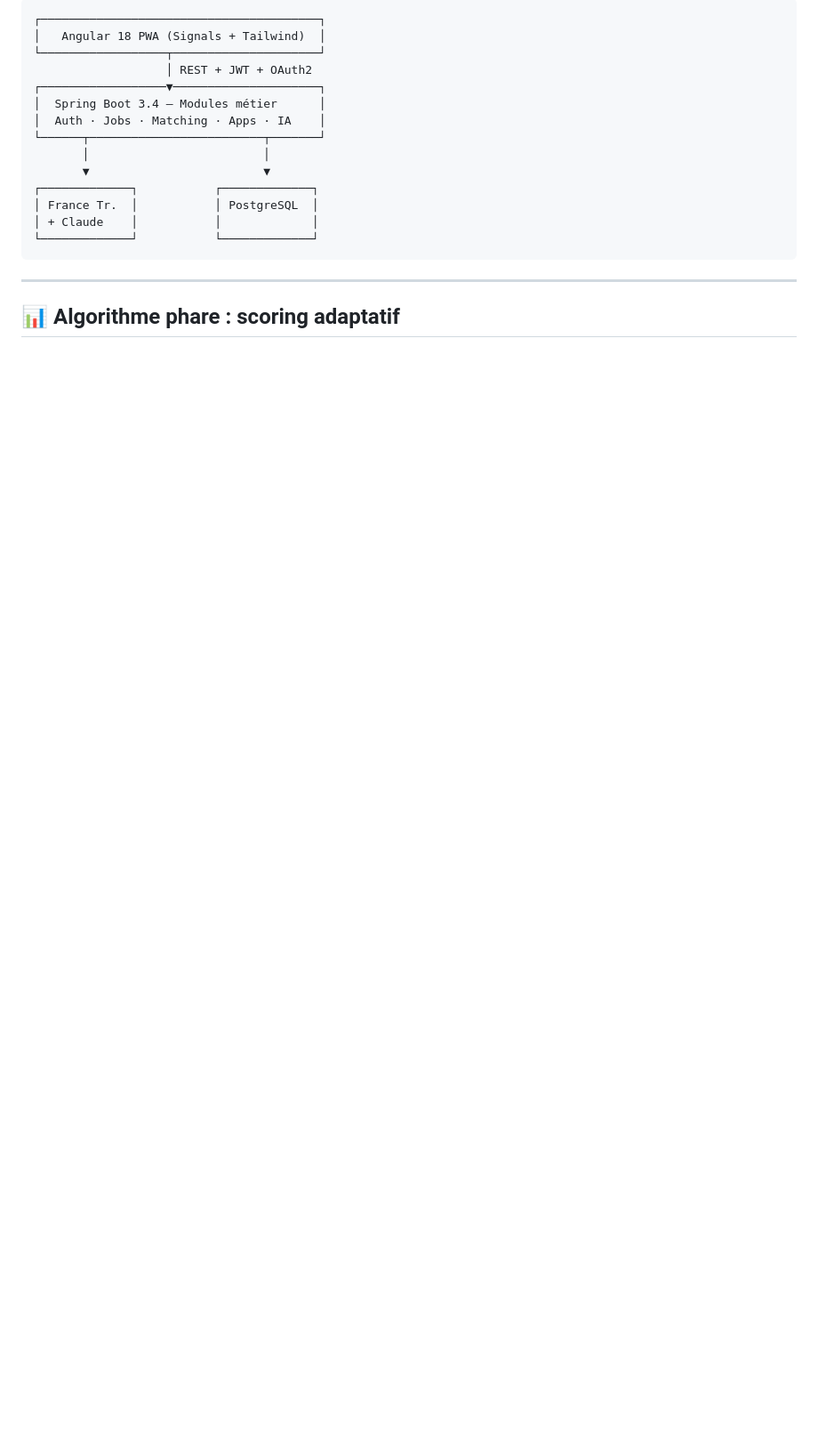
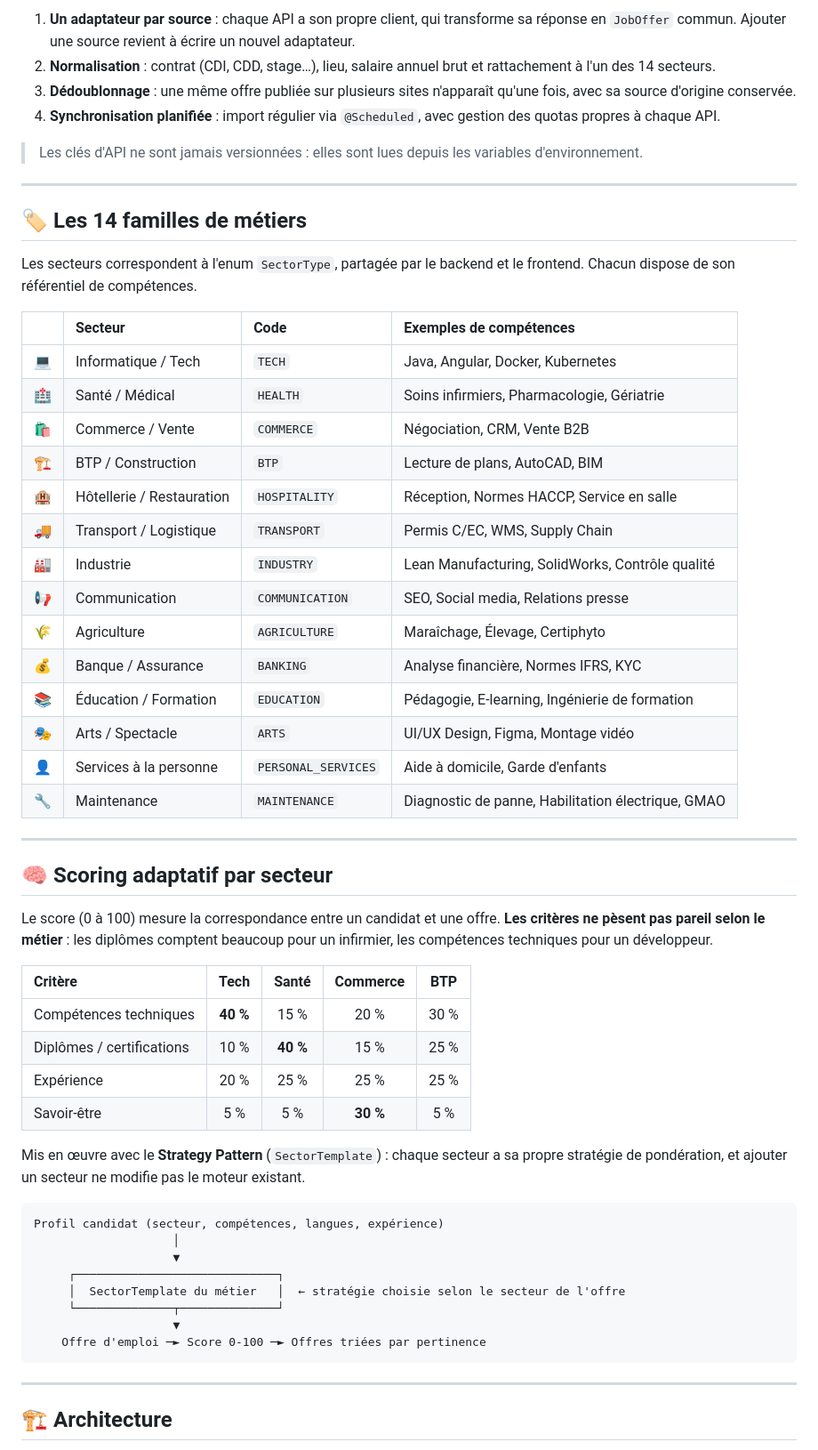
Before and after one commit to NourLassoued/JobRadar, a Markdown page: README.md, the part around one of its changes. Shown at 89% size. Drawn GitHub-style; blank space fills up the shorter version.

````diff
--- a/README.md
+++ b/README.md
@@ -56,21 +74,62 @@
 ```
-┌────────────────────────────────────────┐
-│   Angular 18 PWA (Signals + Tailwind)  │
-└──────────────────┬─────────────────────┘
-                   │ REST + JWT + OAuth2
-┌──────────────────▼─────────────────────┐
-│  Spring Boot 3.4 — Modules métier      │
-│  Auth · Jobs · Matching · Apps · IA    │
-└──────┬─────────────────────────┬───────┘
-       │                         │
-       ▼                         ▼
-┌─────────────┐           ┌─────────────┐
-│ France Tr.  │           │ PostgreSQL  │
-│ + Claude    │           │             │
-└─────────────┘           └─────────────┘
+
+1. **Un adaptateur par source** : chaque API a son propre client, qui transforme sa réponse en `JobOffer` commun. Ajouter une source revient à écrire un nouvel adaptateur.
+2. **Normalisation** : contrat (CDI, CDD, stage…), lieu, salaire annuel brut et rattachement à l'un des 14 secteurs.
+3. **Dédoublonnage** : une même offre publiée sur plusieurs sites n'apparaît qu'une fois, avec sa source d'origine conservée.
+4. **Synchronisation planifiée** : import régulier via `@Scheduled`, avec gestion des quotas propres à chaque API.
+
+> Les clés d'API ne sont jamais versionnées : elles sont lues depuis les variables d'environnement.
+
+---
+
+## 🏷️ Les 14 familles de métiers
+
+Les secteurs correspondent à l'enum `SectorType`, partagée par le backend et le frontend. Chacun dispose de son référentiel de compétences.
+
+| | Secteur | Code | Exemples de compétences |
+| :--: | :--- | :--- | :--- |
+| 💻 | Informatique / Tech | `TECH` | Java, Angular, Docker, Kubernetes |
+| 🏥 | Santé / Médical | `HEALTH` | Soins infirmiers, Pharmacologie, Gériatrie |
+| 🛍️ | Commerce / Vente | `COMMERCE` | Négociation, CRM, Vente B2B |
+| 🏗️ | BTP / Construction | `BTP` | Lecture de plans, AutoCAD, BIM |
+| 🏨 | Hôtellerie / Restauration | `HOSPITALITY` | Réception, Normes HACCP, Service en salle |
+| 🚚 | Transport / Logistique | `TRANSPORT` | Permis C/EC, WMS, Supply Chain |
+| 🏭 | Industrie | `INDUSTRY` | Lean Manufacturing, SolidWorks, Contrôle qualité |
+| 📢 | Communication | `COMMUNICATION` | SEO, Social media, Relations presse |
+| 🌾 | Agriculture | `AGRICULTURE` | Maraîchage, Élevage, Certiphyto |
+| 💰 | Banque / Assurance | `BANKING` | Analyse financière, Normes IFRS, KYC |
+| 📚 | Éducation / Formation | `EDUCATION` | Pédagogie, E-learning, Ingénierie de formation |
+| 🎭 | Arts / Spectacle | `ARTS` | UI/UX Design, Figma, Montage vidéo |
+| 👤 | Services à la personne | `PERSONAL_SERVICES` | Aide à domicile, Garde d'enfants |
+| 🔧 | Maintenance | `MAINTENANCE` | Diagnostic de panne, Habilitation électrique, GMAO |
+
+---
+
+## 🧠 Scoring adaptatif par secteur
+
+Le score (0 à 100) mesure la correspondance entre un candidat et une offre. **Les critères ne pèsent pas pareil selon le métier** : les diplômes comptent beaucoup pour un infirmier, les compétences techniques pour un développeur.
+
+| Critère | Tech | Santé | Commerce | BTP |
+| :--- | :--: | :--: | :--: | :--: |
+| Compétences techniques | **40 %** | 15 % | 20 % | 30 % |
+| Diplômes / certifications | 10 % | **40 %** | 15 % | 25 % |
+| Expérience | 20 % | 25 % | 25 % | 25 % |
+| Savoir-être | 5 % | 5 % | **30 %** | 5 % |
+
+Mis en œuvre avec le **Strategy Pattern** (`SectorTemplate`) : chaque secteur a sa propre stratégie de pondération, et ajouter un secteur ne modifie pas le moteur existant.
+
+```text
+Profil candidat (secteur, compétences, langues, expérience)
+                    │
+                    ▼
+     ┌─────────────────────────────┐
+     │  SectorTemplate du métier   │  ← stratégie choisie selon le secteur de l'offre
+     └──────────────┬──────────────┘
+                    ▼
+    Offre d'emploi ─► Score 0-100 ─► Offres triées par pertinence
 ```
 
 ---
 
-## 📊 Algorithme phare : scoring adaptatif
+## 🏗️ Architecture
 
````
Also changed, not shown: other parts of README.md (+78 -67 lines).
